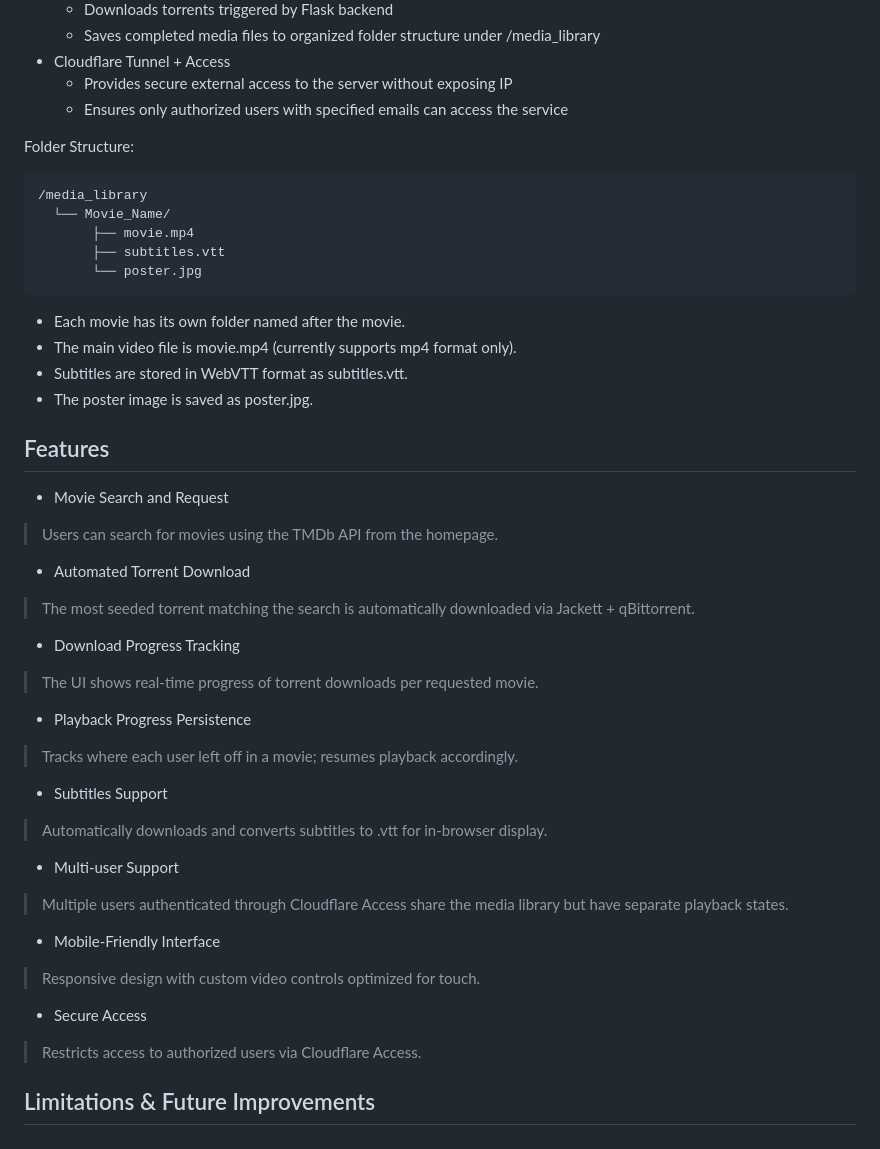
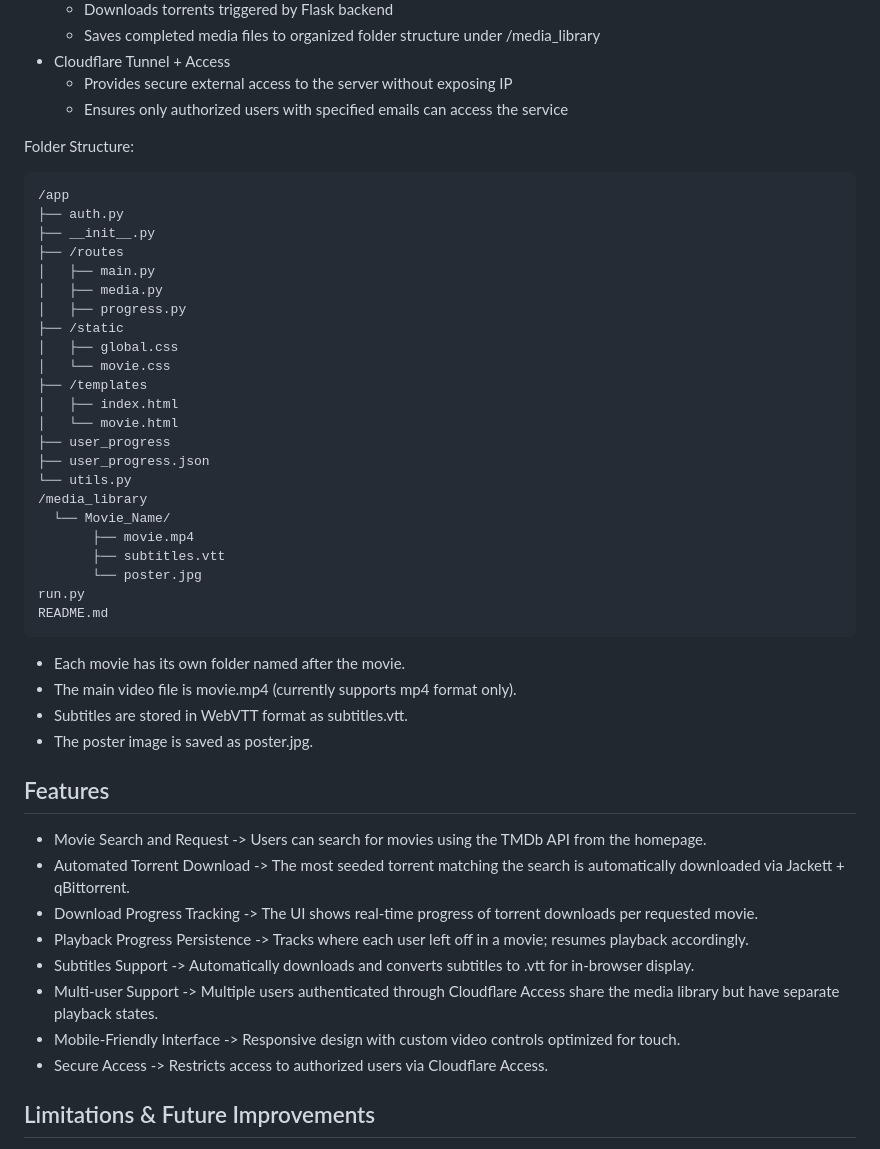
Before and after one commit to manav1411/media_server, a Markdown page: README.md, the part around the change. Drawn GitHub-style.

Commit message:
improved readme

````diff
--- a/README.md
+++ b/README.md
@@ -37,11 +37,29 @@ Components:
 
 Folder Structure:
 ```
+/app
+├── auth.py
+├── __init__.py
+├── /routes
+│   ├── main.py
+│   ├── media.py
+│   ├── progress.py
+├── /static
+│   ├── global.css
+│   └── movie.css
+├── /templates
+│   ├── index.html
+│   └── movie.html
+├── user_progress
+├── user_progress.json
+└── utils.py
 /media_library
   └── Movie_Name/
        ├── movie.mp4
        ├── subtitles.vtt
        └── poster.jpg
+run.py
+README.md
 ```
 - Each movie has its own folder named after the movie.
 - The main video file is movie.mp4 (currently supports mp4 format only).
@@ -49,22 +67,14 @@ Folder Structure:
 - The poster image is saved as poster.jpg.
 
 ## Features
-- Movie Search and Request
-> Users can search for movies using the TMDb API from the homepage.
-- Automated Torrent Download
-> The most seeded torrent matching the search is automatically downloaded via Jackett + qBittorrent.
-- Download Progress Tracking
-> The UI shows real-time progress of torrent downloads per requested movie.
-- Playback Progress Persistence
-> Tracks where each user left off in a movie; resumes playback accordingly.
-- Subtitles Support
-> Automatically downloads and converts subtitles to .vtt for in-browser display.
-- Multi-user Support
-> Multiple users authenticated through Cloudflare Access share the media library but have separate playback states.
-- Mobile-Friendly Interface
-> Responsive design with custom video controls optimized for touch.
-- Secure Access
-> Restricts access to authorized users via Cloudflare Access.
+- Movie Search and Request -> Users can search for movies using the TMDb API from the homepage.
+- Automated Torrent Download -> The most seeded torrent matching the search is automatically downloaded via Jackett + qBittorrent.
+- Download Progress Tracking -> The UI shows real-time progress of torrent downloads per requested movie.
+- Playback Progress Persistence -> Tracks where each user left off in a movie; resumes playback accordingly.
+- Subtitles Support -> Automatically downloads and converts subtitles to .vtt for in-browser display.
+- Multi-user Support -> Multiple users authenticated through Cloudflare Access share the media library but have separate playback states.
+- Mobile-Friendly Interface -> Responsive design with custom video controls optimized for touch.
+- Secure Access -> Restricts access to authorized users via Cloudflare Access.
 
 ## Limitations & Future Improvements
 - Only supports .mp4 video format; does not currently handle .mkv or other container formats.
````
